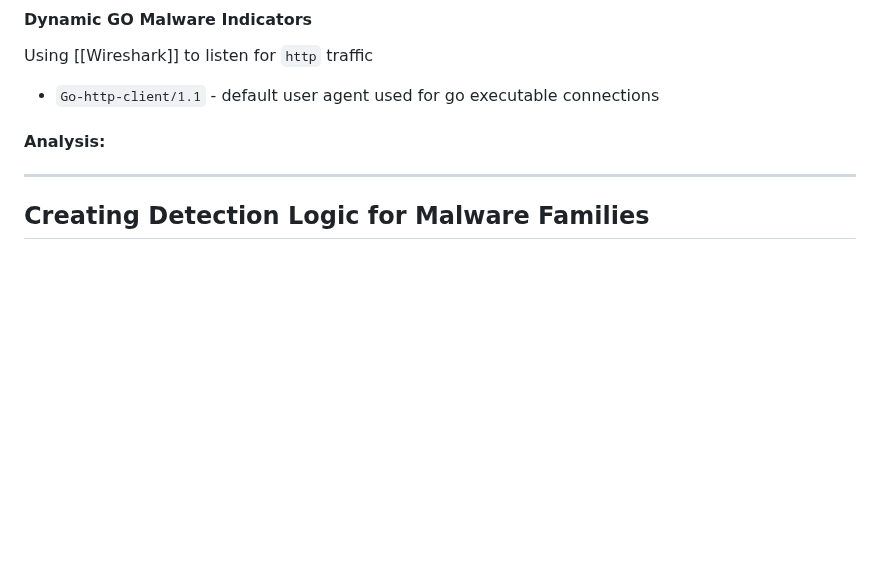
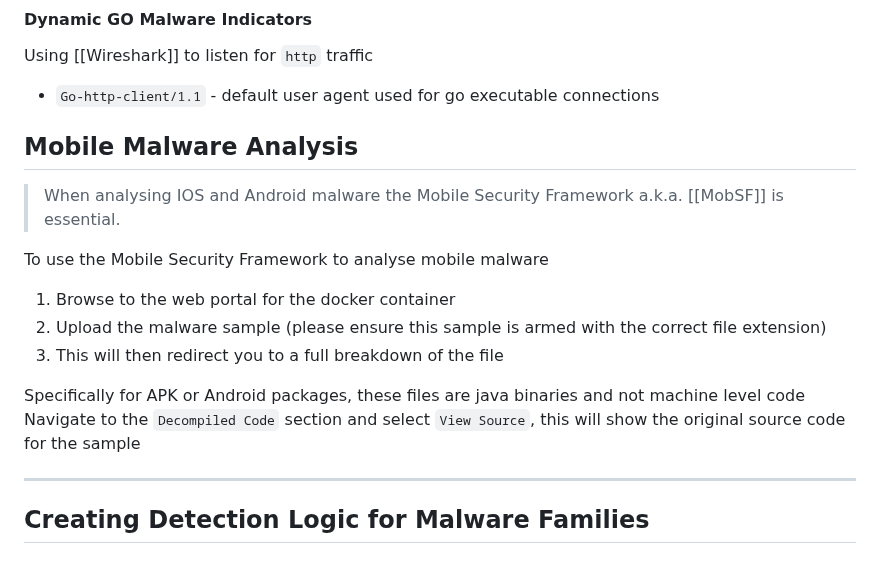
Before and after one commit to luke-mckeever/Cyber_Vault, a Markdown page: Knowledge Articles/All Knowledge Articles/Malware Analysis.md, the part around the change. Rendered like a GitHub page; blank space fills up the shorter version.

```diff
--- a/Knowledge Articles/All Knowledge Articles/Malware Analysis.md
+++ b/Knowledge Articles/All Knowledge Articles/Malware Analysis.md
@@ -668,11 +668,18 @@ The Following strings are immediate indicators that the sample is written in GOL
 Using [[Wireshark]] to listen for `http` traffic
 - `Go-http-client/1.1` - default user agent used for go executable connections
 
-#### Analysis:
 
+## Mobile Malware Analysis
 
+> When analysing IOS and Android malware the Mobile Security Framework a.k.a. [[MobSF]] is essential.
 
+To use the Mobile Security Framework to analyse mobile malware
+1. Browse to the web portal for the docker container
+2. Upload the malware sample (please ensure this sample is armed with the correct file extension)
+3. This will then redirect you to a full breakdown of the file
 
+Specifically for APK or Android packages, these files are java binaries and not machine level code
+Navigate to the `Decompiled Code` section and select `View Source`, this will show the original source code for the sample
 
 ---
 
```
